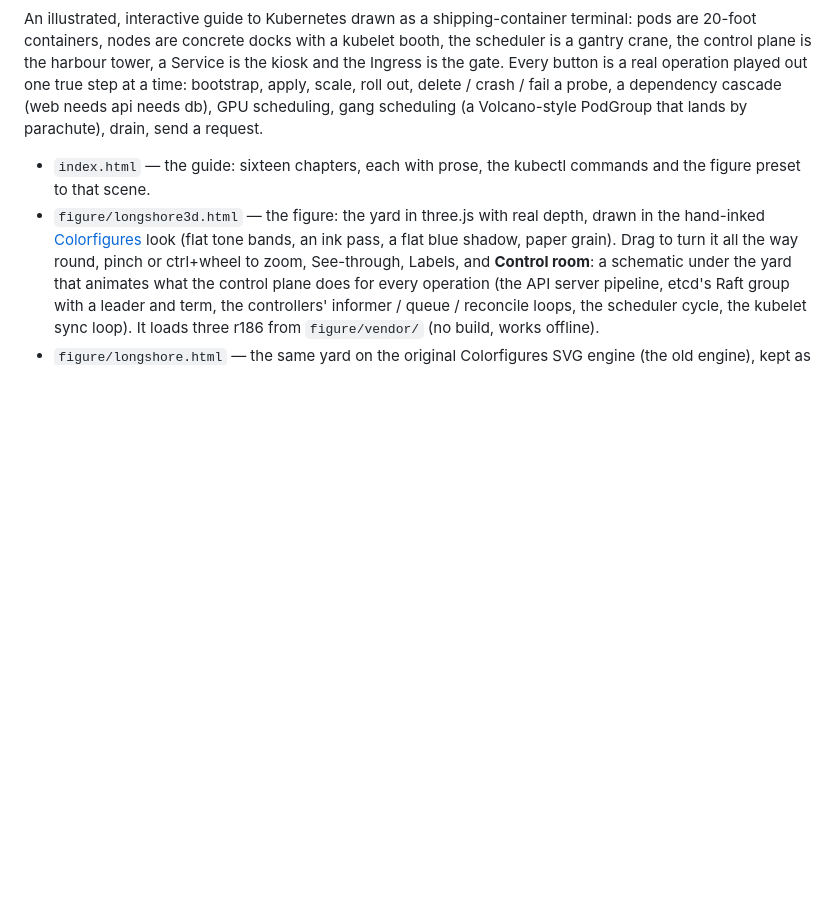
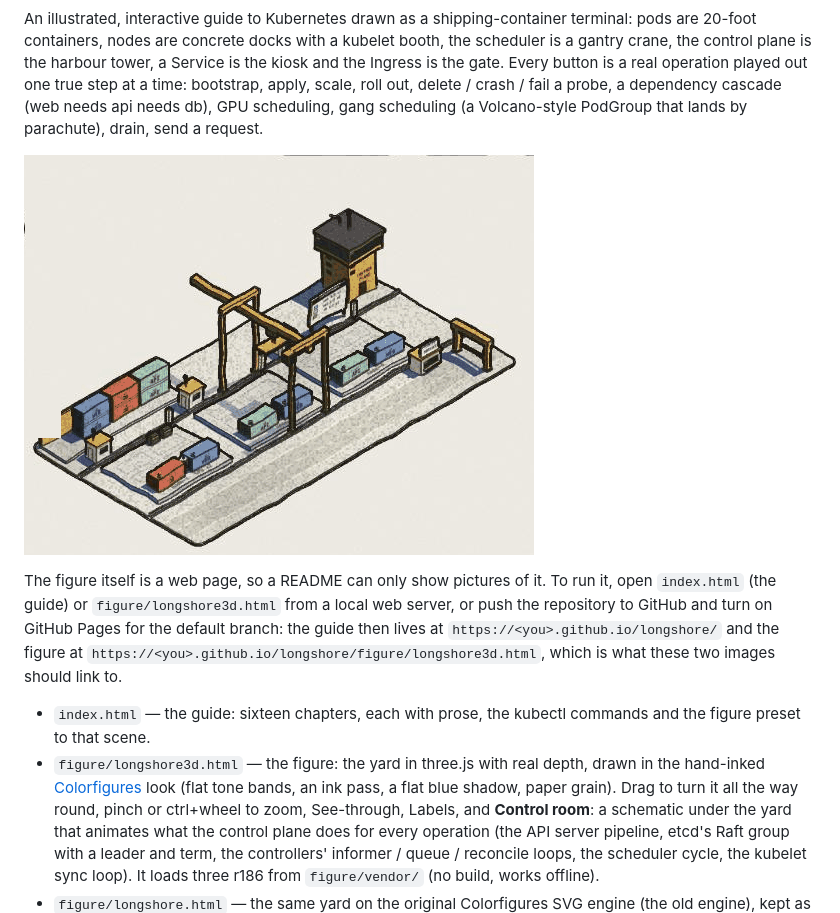
Before and after one commit to smerwin/kubeshop, a Markdown page: README.md, the part around one of its changes. Drawn GitHub-style; pictures changed too: docs/scale.gif (added); blank space fills up the shorter version.

Commit message:
README: a still and an animated scale sequence of the 3D yard, with how to host the live figure
Co-Authored-By: Claude Fable 5.1 <noreply@anthropic.com>

```diff
--- a/README.md
+++ b/README.md
@@ -5,6 +7,13 @@ nodes are concrete docks with a kubelet booth, the scheduler is a gantry crane,
 a Service is the kiosk and the Ingress is the gate. Every button is a real operation played out one true step at a time:
 bootstrap, apply, scale, roll out, delete / crash / fail a probe, a dependency cascade (web needs api needs db), GPU
 scheduling, gang scheduling (a Volcano-style PodGroup that lands by parachute), drain, send a request.
+
+![Scaling web to 5: the crane fetches containers from the registry shelf and places them on the docks](docs/scale.gif)
+
+The figure itself is a web page, so a README can only show pictures of it. To run it, open `index.html` (the guide) or
+`figure/longshore3d.html` from a local web server, or push the repository to GitHub and turn on GitHub Pages for the
+default branch: the guide then lives at `https://<you>.github.io/longshore/` and the figure at
+`https://<you>.github.io/longshore/figure/longshore3d.html`, which is what these two images should link to.
 
 - `index.html` — the guide: sixteen chapters, each with prose, the kubectl commands and the figure preset to that scene.
 - `figure/longshore3d.html` — the figure: the yard in three.js with real depth, drawn in the hand-inked
```
Also changed, not shown: other parts of README.md (+2 -0 lines), docs/longshore.png (added).
